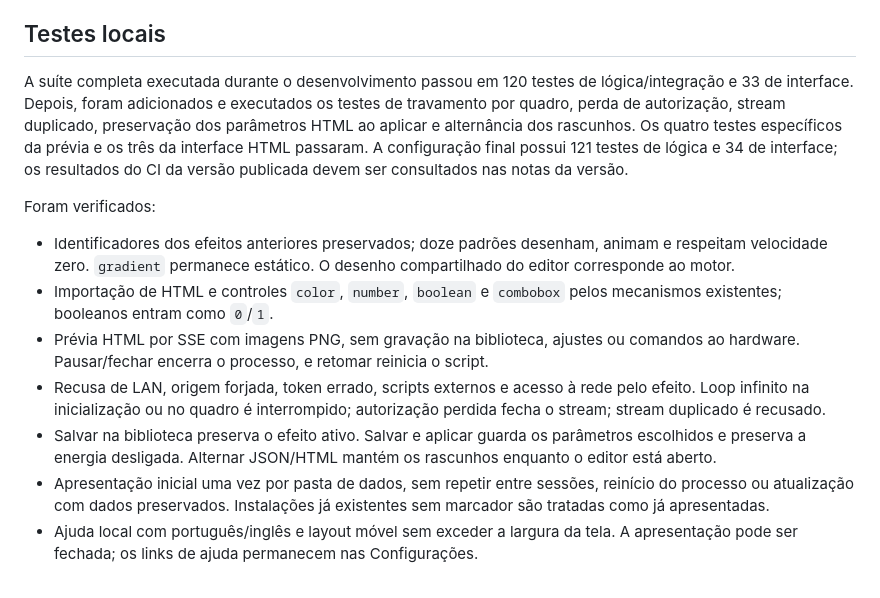
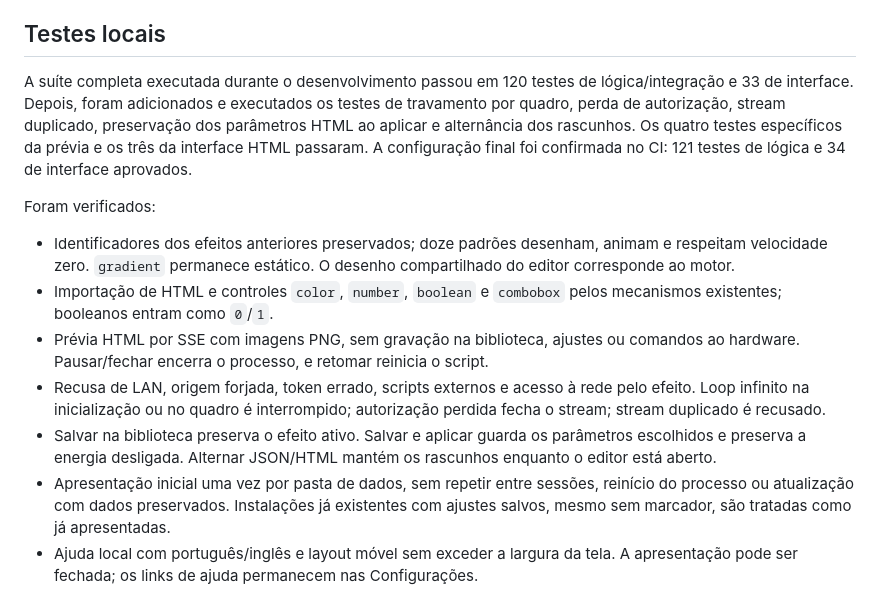
Before and after one commit to JonJonGf/nexus-rgb, a Markdown page: docs/validation/2026-10-16-effects-and-help.md, the part around one of its changes. GitHub-like rendering.

```diff
--- a/docs/validation/2026-10-16-effects-and-help.md
+++ b/docs/validation/2026-10-16-effects-and-help.md
@@ -10,7 +10,7 @@ Na imagem, um único instante pode coincidir com o intervalo escuro do cometa. C
 
 ## Testes locais
 
-A suíte completa executada durante o desenvolvimento passou em 120 testes de lógica/integração e 33 de interface. Depois, foram adicionados e executados os testes de travamento por quadro, perda de autorização, stream duplicado, preservação dos parâmetros HTML ao aplicar e alternância dos rascunhos. Os quatro testes específicos da prévia e os três da interface HTML passaram. A configuração final possui 121 testes de lógica e 34 de interface; os resultados do CI da versão publicada devem ser consultados nas notas da versão.
+A suíte completa executada durante o desenvolvimento passou em 120 testes de lógica/integração e 33 de interface. Depois, foram adicionados e executados os testes de travamento por quadro, perda de autorização, stream duplicado, preservação dos parâmetros HTML ao aplicar e alternância dos rascunhos. Os quatro testes específicos da prévia e os três da interface HTML passaram. A configuração final foi confirmada no CI: 121 testes de lógica e 34 de interface aprovados.
 
 Foram verificados:
 
@@ -19,7 +19,7 @@ Foram verificados:
 - Prévia HTML por SSE com imagens PNG, sem gravação na biblioteca, ajustes ou comandos ao hardware. Pausar/fechar encerra o processo, e retomar reinicia o script.
 - Recusa de LAN, origem forjada, token errado, scripts externos e acesso à rede pelo efeito. Loop infinito na inicialização ou no quadro é interrompido; autorização perdida fecha o stream; stream duplicado é recusado.
 - Salvar na biblioteca preserva o efeito ativo. Salvar e aplicar guarda os parâmetros escolhidos e preserva a energia desligada. Alternar JSON/HTML mantém os rascunhos enquanto o editor está aberto.
-- Apresentação inicial uma vez por pasta de dados, sem repetir entre sessões, reinício do processo ou atualização com dados preservados. Instalações já existentes sem marcador são tratadas como já apresentadas.
+- Apresentação inicial uma vez por pasta de dados, sem repetir entre sessões, reinício do processo ou atualização com dados preservados. Instalações já existentes com ajustes salvos, mesmo sem marcador, são tratadas como já apresentadas.
 - Ajuda local com português/inglês e layout móvel sem exceder a largura da tela. A apresentação pode ser fechada; os links de ajuda permanecem nas Configurações.
 
 Um exemplo HTML fornecido pelo usuário foi testado privadamente em processo isolado e no editor, com dez controles, duas direções, animação e autoria preservada. O código de terceiros não acompanha o pacote nem foi publicado no repositório. Os testes usam dados temporários e não alteram os LEDs da instalação em uso.
```
Also changed, not shown: other parts of docs/validation/2026-10-16-effects-and-help.md (+27 -0 lines).
